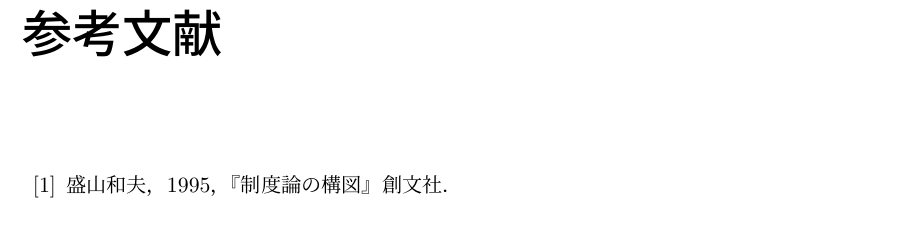
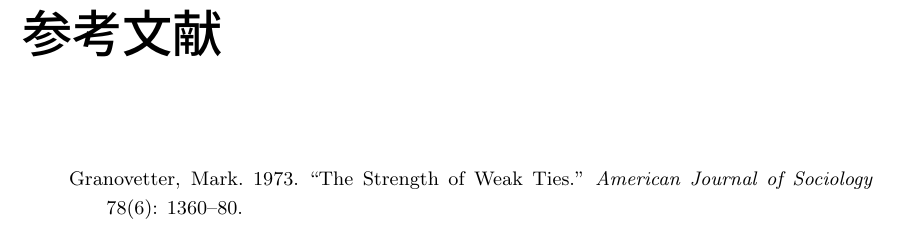
Before and after one commit to ryotamugiyama/template, a LaTeX book (修論テンプレート.tex): part of page 5 of 5, cut so that both start at the same text. Compiled offline with upLaTeX and dvipdfmx.

Commit message:
微修正

```diff
--- a/修論テンプレート.tex
+++ b/修論テンプレート.tex
@@ -59,9 +59,16 @@
 \chapter{あとがき}
 ありがとうございました．
 
-%参考文献（bibtex不使用で，手動で入力する場合）
-\begin{thebibliography}{99}
+%参考文献（bibtex不使用で，手動で入力する場合．字下げの形式は『社会学評論スタイルガイド』にしたがっている）
+\def\bibindent{1.85em}
+\begin{thebibliography}{99\kern\bibindent}
+\makeatletter
+\def\@biblabel#1{}
+\let\old@bibitem\bibitem
+\def\bibitem#1{\old@bibitem{#1}\leavevmode\kern-\bibindent}
+\makeatother
+\small
 \bibitem{}
-盛山和夫，1995，『制度論の構図』創文社．
+Granovetter, Mark. 1973. ``The Strength of Weak Ties." \textit{American Journal of Sociology} 78(6): 1360--80.
 \end{thebibliography}
 \end{document}
```
Also changed, not shown: 表紙.tex (+0 -2 lines).
